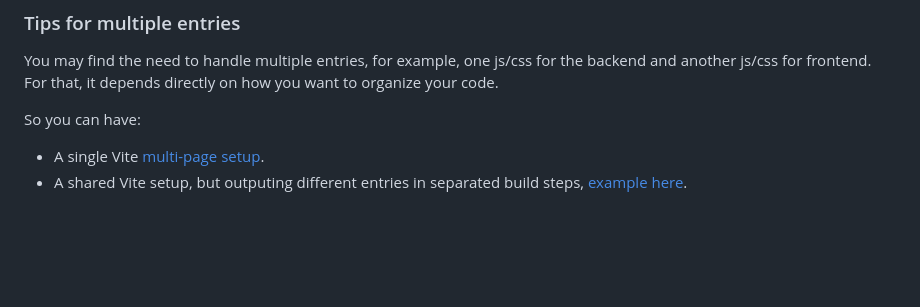
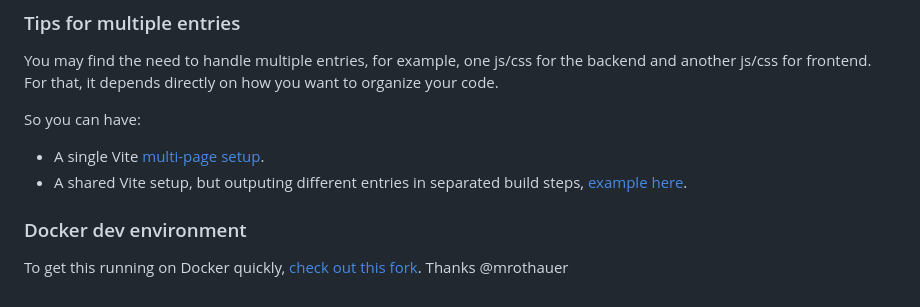
Before and after one commit to andrefelipe/vite-php-setup, a Markdown page: README.md, the part around the change. Drawn GitHub-style; blank space fills up the shorter version.

```diff
--- a/README.md
+++ b/README.md
@@ -53,3 +53,6 @@ So you can have:
 
 - A single Vite [multi-page setup](https://vitejs.dev/guide/build.html#multi-page-app).
 - A shared Vite setup, but outputing different entries in separated build steps, [example here](https://github.com/wp-bond/boilerplate/blob/master/app/themes/boilerplate/package.json).
+
+### Docker dev environment
+To get this running on Docker quickly, [check out this fork](https://github.com/mrothauer/vite-php-setup). Thanks @mrothauer
```
